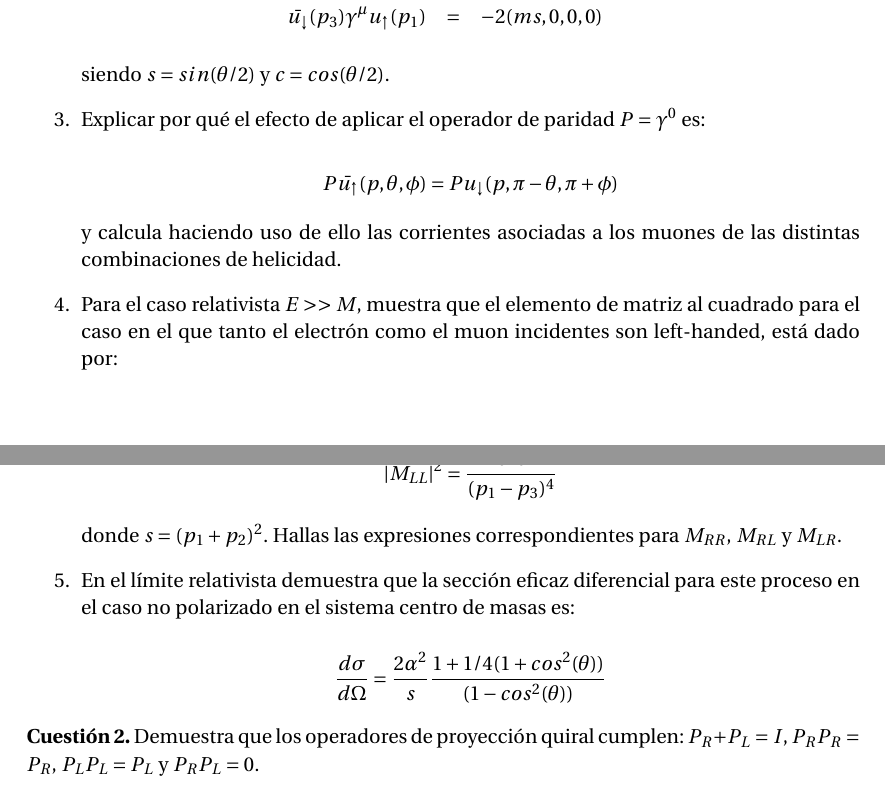
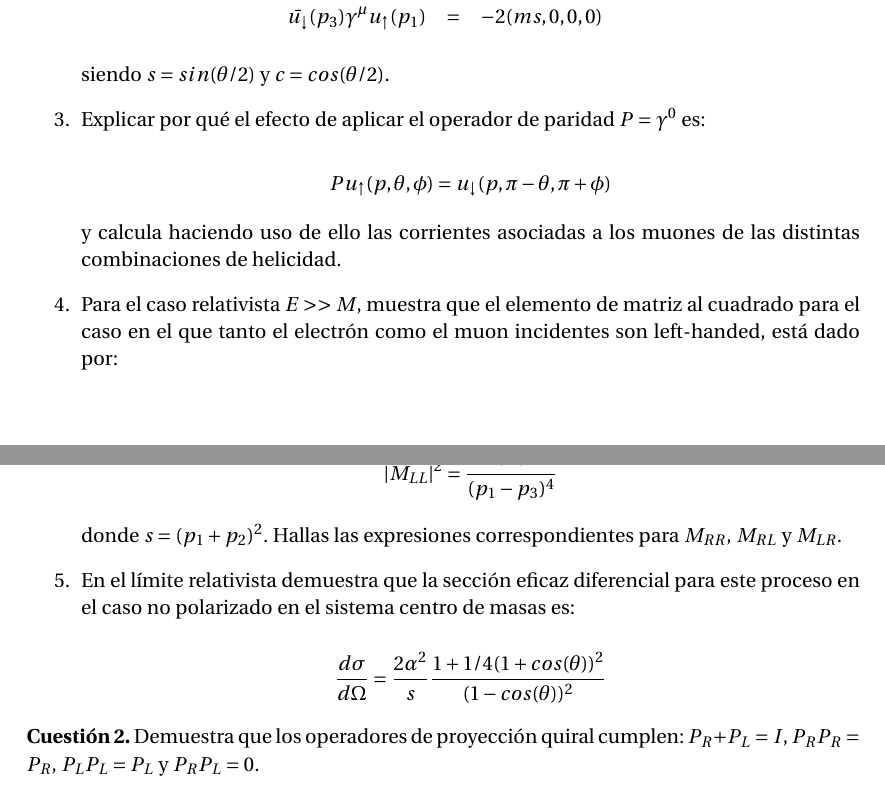
Before and after one commit to parbol/PlazaDefinitivo, a LaTeX document (DesarrolloDeTemas/Tema5/Ejercicios/ejercicios_Tema5.tex): two parts of pages 1 and 2 of 2, joined at a grey line, cut so that both start at the same text. Compiled offline with pdfLaTeX.

Commit message:
ejercicios

```diff
--- a/DesarrolloDeTemas/Tema5/Ejercicios/ejercicios_Tema5.tex
+++ b/DesarrolloDeTemas/Tema5/Ejercicios/ejercicios_Tema5.tex
@@ -95,7 +95,7 @@ siendo $s = sin(\theta / 2)$ y $c = cos(\theta/2)$.
 \item Explicar por qué el efecto de aplicar el operador de paridad $P=\gamma^0$ es:
 
 \begin{equation*}
-P\bar{u_{\uparrow}}(p, \theta, \phi) = Pu_{\downarrow}(p, \pi - \theta, \pi + \phi)
+P{u_{\uparrow}}(p, \theta, \phi) = u_{\downarrow}(p, \pi - \theta, \pi + \phi)
 \end{equation*}
 
 y calcula haciendo uso de ello las corrientes asociadas a los muones de las distintas combinaciones de helicidad.
@@ -111,7 +111,7 @@ donde $s = (p_1 + p_ 2)^2$. Hallas las expresiones correspondientes para $M_{RR}
 \item En el límite relativista demuestra que la sección eficaz diferencial para este proceso en el caso no polarizado en el sistema centro de masas es:
 
 \begin{equation*}
-\frac{d\sigma}{d\Omega} = \frac{2\alpha^2}{s} \frac{1 + 1/4(1 + cos^2(\theta))}{(1-cos^2(\theta))}
+\frac{d\sigma}{d\Omega} = \frac{2\alpha^2}{s} \frac{1 + 1/4(1 + cos(\theta))^2}{(1-cos(\theta))^2}
 \end{equation*}
 
 \end{enumerate}
```
Also changed, not shown: DesarrolloDeTemas/Tema5/Ejercicios/ejercicios_Tema5.pdf.
